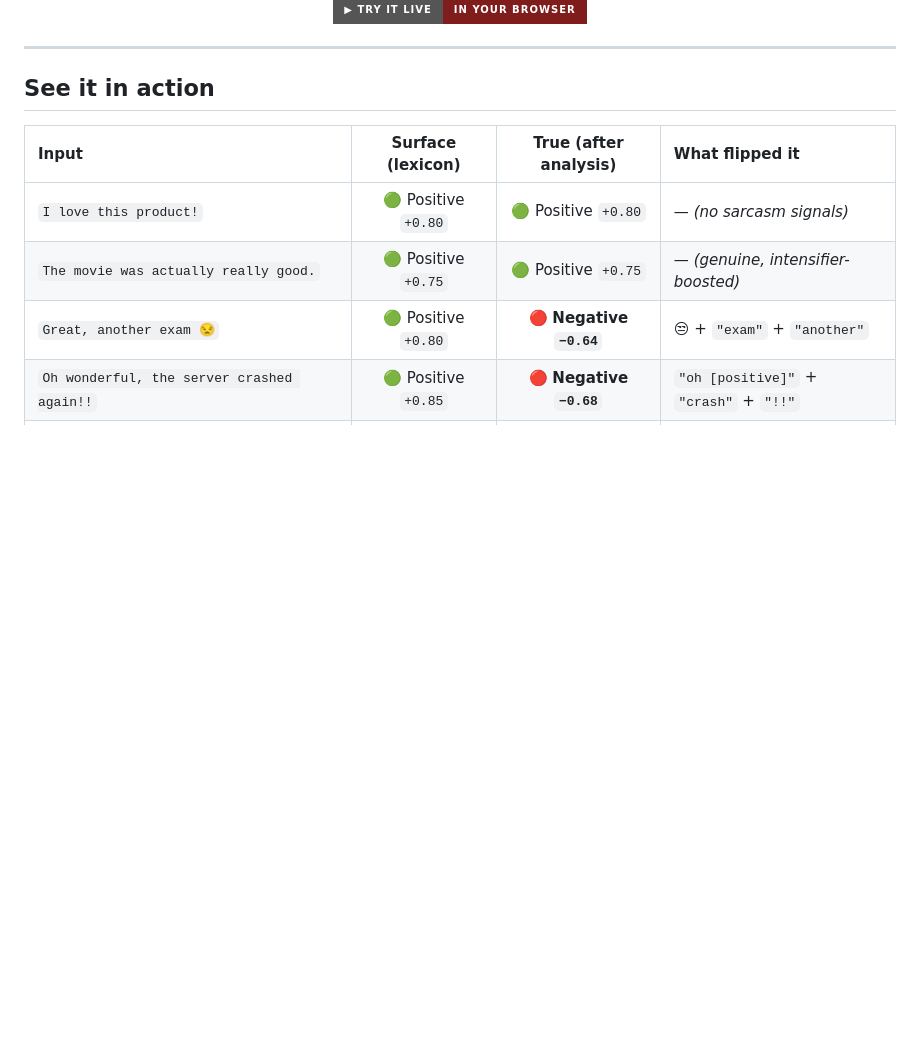
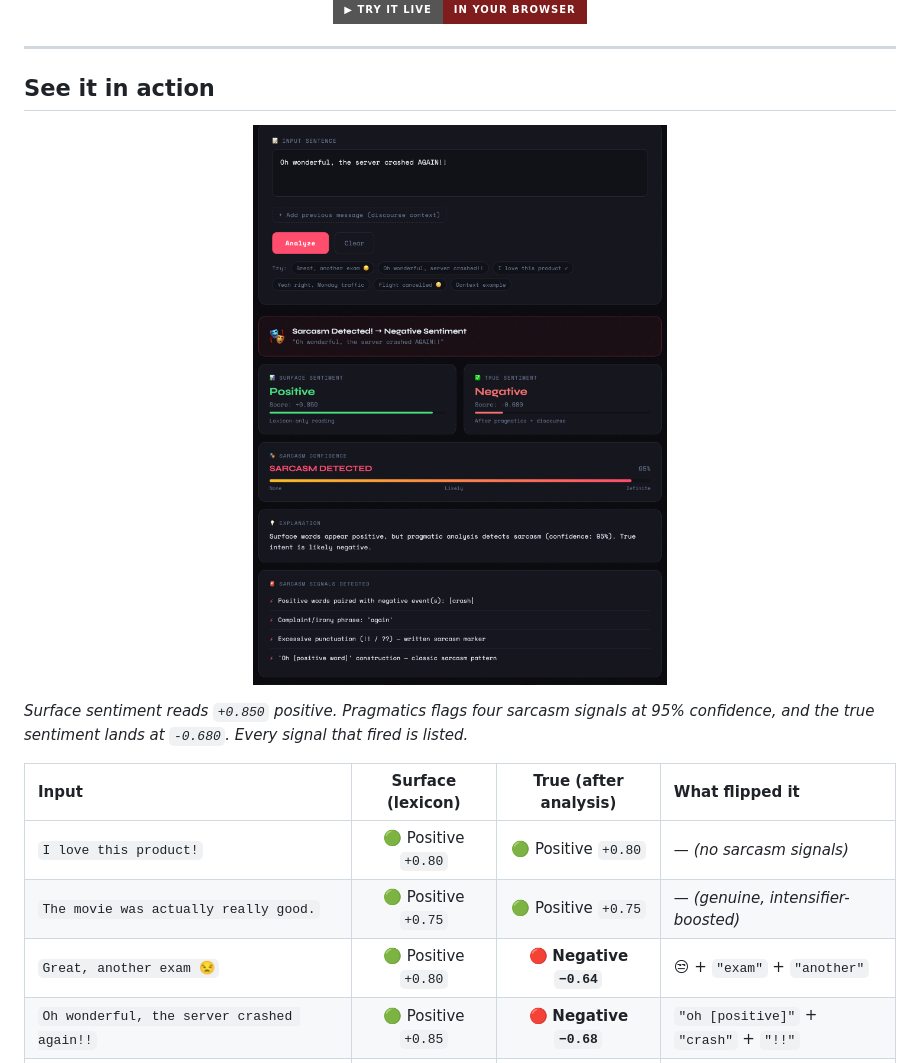
Before and after one commit to SamBhojwani/sarcasm-detection-and-sentiment-analysis, a Markdown page: README.md, the part around the change. GitHub-like rendering; pictures changed too: docs/screenshots/analyzer.png (added); badges without logos; blank space fills up the shorter version.

Commit message:
Add a screenshot of the analyzer in action
Captured from the live GitHub Pages build: a sarcastic sentence flipping
from +0.850 surface-positive to -0.680 true-negative, with the four
pragmatic signals that produced the flip.

```diff
--- a/README.md
+++ b/README.md
@@ -23,6 +23,12 @@ A three-layer NLP system that figures out when *"Oh great, another exam 😒"* i
 ---
 
 ## See it in action
+
+<p align="center">
+  <img src="docs/screenshots/analyzer.png" alt="The analyzer flipping a sarcastic sentence from positive to negative, with the signal breakdown" width="82%">
+</p>
+
+*Surface sentiment reads `+0.850` positive. Pragmatics flags four sarcasm signals at 95% confidence, and the true sentiment lands at `-0.680`. Every signal that fired is listed.*
 
 | Input | Surface (lexicon) | True (after analysis) | What flipped it |
 | :-- | :--: | :--: | :-- |
```
